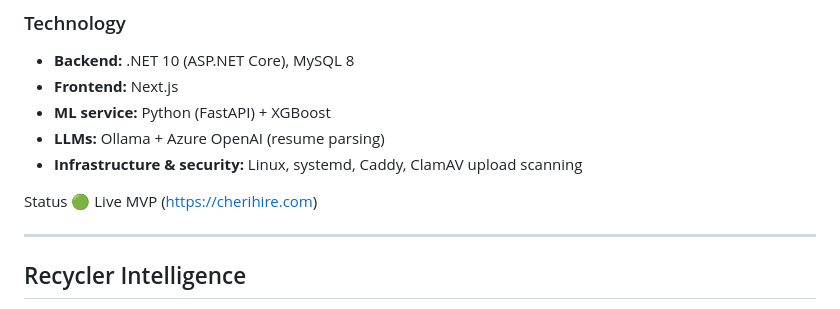
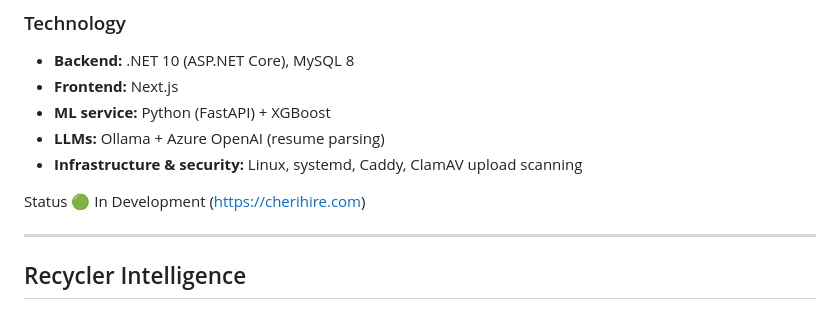
Before and after one commit to ashwincheriind10/ashwinportfolio, a Markdown page: README.md, the part around the change. Drawn GitHub-style.

```diff
--- a/README.md
+++ b/README.md
@@ -159,7 +159,7 @@ CheriHire is an AI recruitment platform that reads every resume, flags fakes, pr
 - **Infrastructure & security:** Linux, systemd, Caddy, ClamAV upload scanning
 
 Status
-🟢 Live MVP (https://cherihire.com)
+🟢 In Development (https://cherihire.com)
 
 ---
 
```
